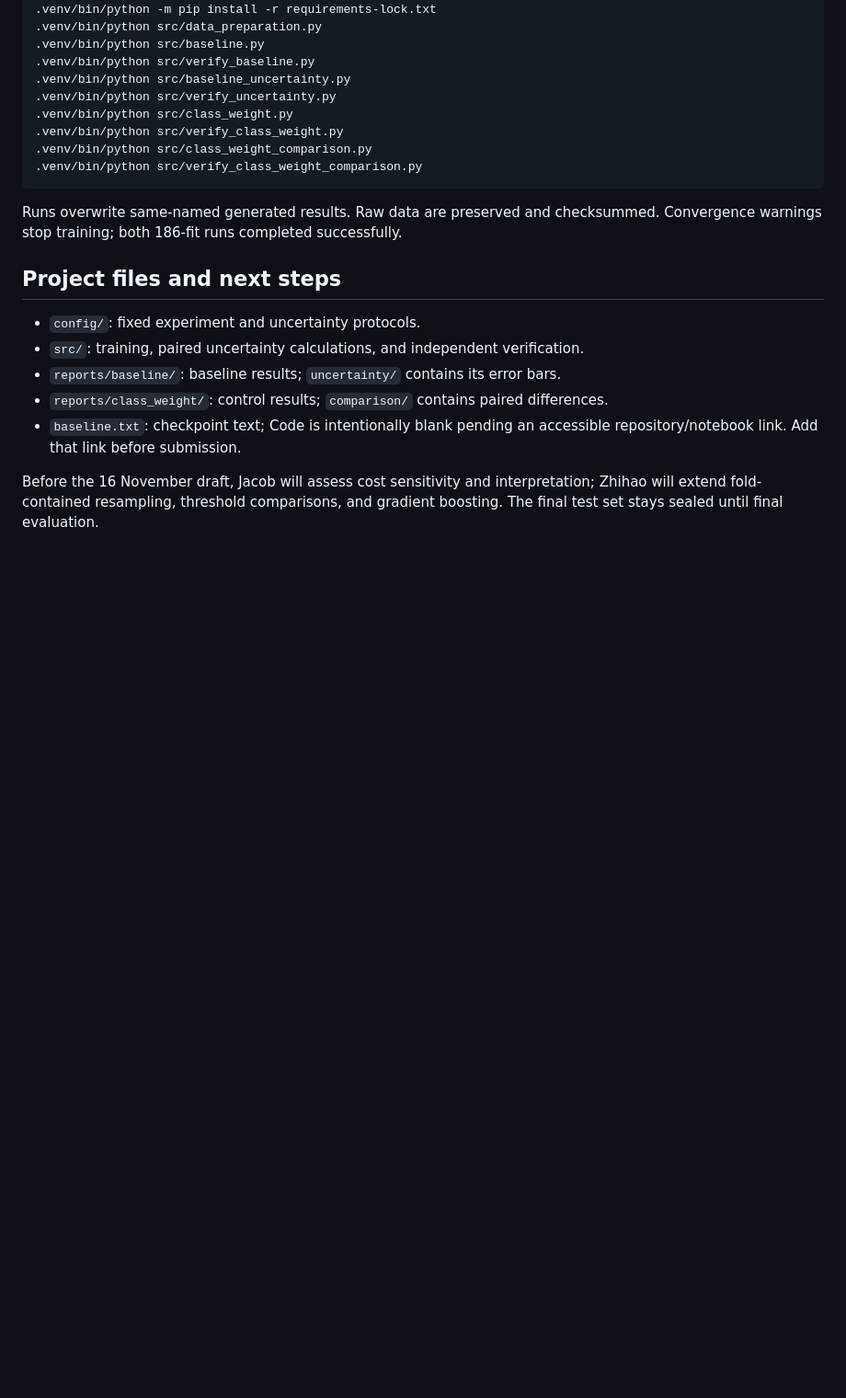
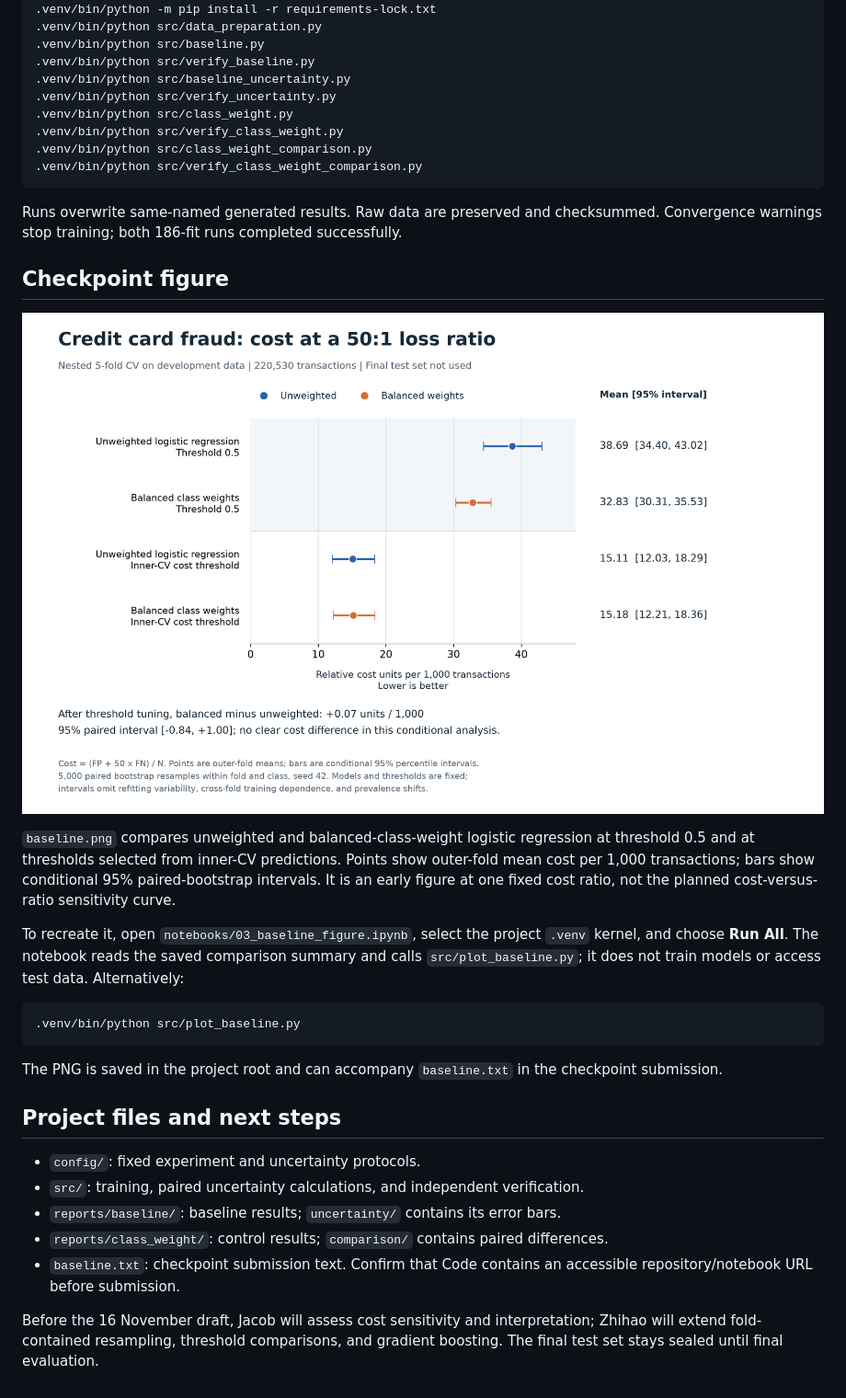
Before and after one commit to JacoZzz/cost-sensitive-credit-card-fraud, a Markdown page: README.md, the part around the change. Shown at 92% size. Drawn GitHub-style; pictures changed too: baseline.png (added); blank space fills up the shorter version.

Commit message:
Add baseline cost comparison figure

````diff
--- a/README.md
+++ b/README.md
@@ -52,12 +52,26 @@ python3.12 -m venv .venv
 
 Runs overwrite same-named generated results. Raw data are preserved and checksummed. Convergence warnings stop training; both 186-fit runs completed successfully.
 
+## Checkpoint figure
+
+![Cost comparison at a 50:1 loss ratio](baseline.png)
+
+`baseline.png` compares unweighted and balanced-class-weight logistic regression at threshold 0.5 and at thresholds selected from inner-CV predictions. Points show outer-fold mean cost per 1,000 transactions; bars show conditional 95% paired-bootstrap intervals. It is an early figure at one fixed cost ratio, not the planned cost-versus-ratio sensitivity curve.
+
+To recreate it, open `notebooks/03_baseline_figure.ipynb`, select the project `.venv` kernel, and choose **Run All**. The notebook reads the saved comparison summary and calls `src/plot_baseline.py`; it does not train models or access test data. Alternatively:
+
+```bash
+.venv/bin/python src/plot_baseline.py
+```
+
+The PNG is saved in the project root and can accompany `baseline.txt` in the checkpoint submission.
+
 ## Project files and next steps
 
 - `config/`: fixed experiment and uncertainty protocols.
 - `src/`: training, paired uncertainty calculations, and independent verification.
 - `reports/baseline/`: baseline results; `uncertainty/` contains its error bars.
 - `reports/class_weight/`: control results; `comparison/` contains paired differences.
-- `baseline.txt`: checkpoint text; Code is intentionally blank pending an accessible repository/notebook link. Add that link before submission.
+- `baseline.txt`: checkpoint submission text. Confirm that Code contains an accessible repository/notebook URL before submission.
 
 Before the 16 November draft, Jacob will assess cost sensitivity and interpretation; Zhihao will extend fold-contained resampling, threshold comparisons, and gradient boosting. The final test set stays sealed until final evaluation.
````
Also changed, not shown: 5 other files.
